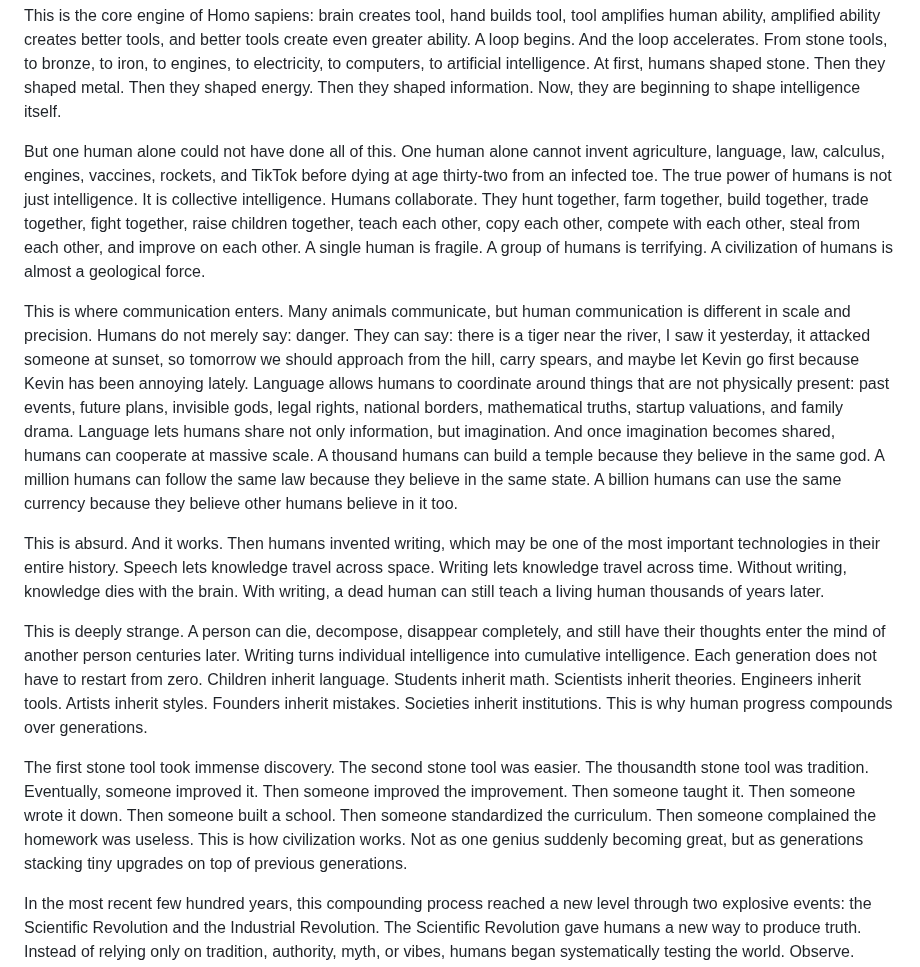
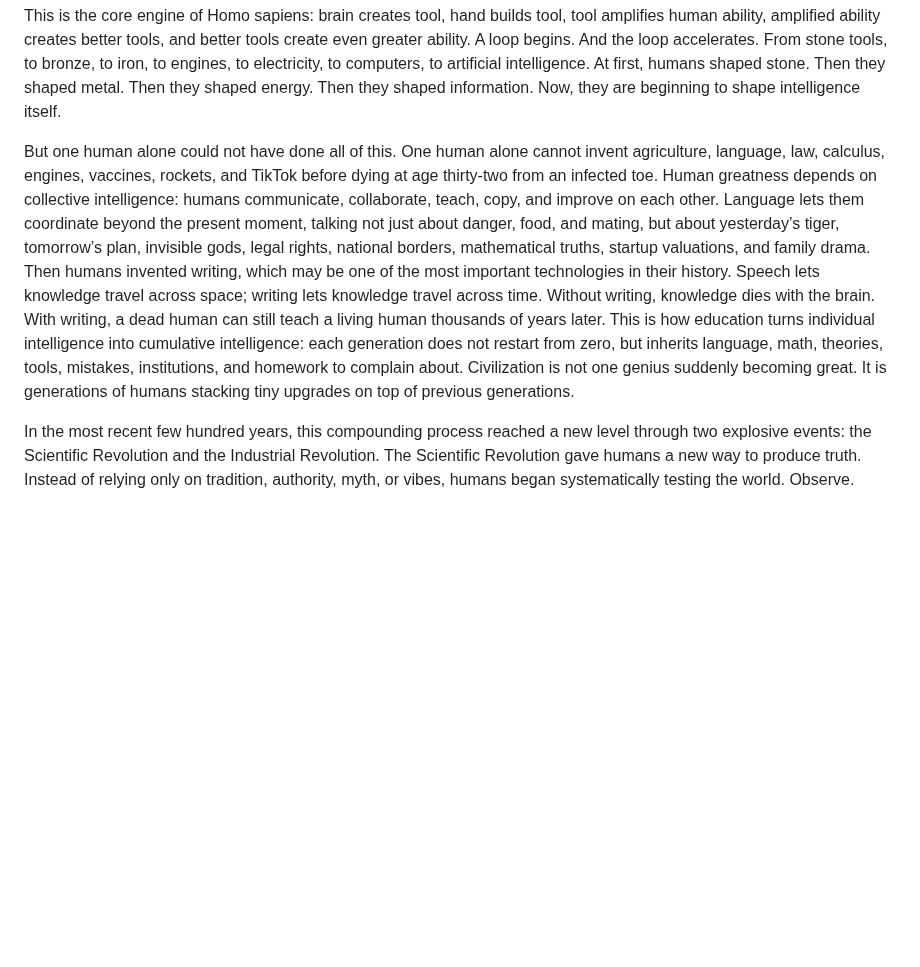
Before and after one commit to iamjiamingliu/iamjiamingliu.com, a Markdown page: blogs/paralleism-in-cultures.md, the part around the change. Rendered like a GitHub page; blank space fills up the shorter version.

Commit message:
comm and collab

```diff
--- a/blogs/paralleism-in-cultures.md
+++ b/blogs/paralleism-in-cultures.md
@@ -254,28 +254,8 @@ This is the core engine of Homo sapiens: brain creates tool, hand builds tool, t
 A loop begins. And the loop accelerates.
 From stone tools, to bronze, to iron, to engines, to electricity, to computers, to artificial intelligence. At first, humans shaped stone. Then they shaped metal. Then they shaped energy. Then they shaped information. Now, they are beginning to shape intelligence itself.
 
-But one human alone could not have done all of this. One human alone cannot invent agriculture, language, law, calculus, engines, vaccines, rockets, and TikTok before dying at age thirty-two from an infected toe.
-The true power of humans is not just intelligence. It is collective intelligence.
-Humans collaborate. They hunt together, farm together, build together, trade together, fight together, raise children together, teach each other, copy each other, compete with each other, steal from each other, and improve on each other.
-A single human is fragile. A group of humans is terrifying. A civilization of humans is almost a geological force.
+But one human alone could not have done all of this. One human alone cannot invent agriculture, language, law, calculus, engines, vaccines, rockets, and TikTok before dying at age thirty-two from an infected toe. Human greatness depends on collective intelligence: humans communicate, collaborate, teach, copy, and improve on each other. Language lets them coordinate beyond the present moment, talking not just about danger, food, and mating, but about yesterday’s tiger, tomorrow’s plan, invisible gods, legal rights, national borders, mathematical truths, startup valuations, and family drama. Then humans invented writing, which may be one of the most important technologies in their history. Speech lets knowledge travel across space; writing lets knowledge travel across time. Without writing, knowledge dies with the brain. With writing, a dead human can still teach a living human thousands of years later. This is how education turns individual intelligence into cumulative intelligence: each generation does not restart from zero, but inherits language, math, theories, tools, mistakes, institutions, and homework to complain about. Civilization is not one genius suddenly becoming great. It is generations of humans stacking tiny upgrades on top of previous generations.
 
-This is where communication enters.
-Many animals communicate, but human communication is different in scale and precision. Humans do not merely say: danger. They can say: there is a tiger near the river, I saw it yesterday, it attacked someone at sunset, so tomorrow we should approach from the hill, carry spears, and maybe let Kevin go first because Kevin has been annoying lately.
-Language allows humans to coordinate around things that are not physically present: past events, future plans, invisible gods, legal rights, national borders, mathematical truths, startup valuations, and family drama.
-Language lets humans share not only information, but imagination. And once imagination becomes shared, humans can cooperate at massive scale.
-A thousand humans can build a temple because they believe in the same god. A million humans can follow the same law because they believe in the same state. A billion humans can use the same currency because they believe other humans believe in it too.
-
-This is absurd. And it works.
-Then humans invented writing, which may be one of the most important technologies in their entire history.
-Speech lets knowledge travel across space. Writing lets knowledge travel across time.
-Without writing, knowledge dies with the brain. With writing, a dead human can still teach a living human thousands of years later.
-
-This is deeply strange. A person can die, decompose, disappear completely, and still have their thoughts enter the mind of another person centuries later.
-Writing turns individual intelligence into cumulative intelligence. Each generation does not have to restart from zero. Children inherit language. Students inherit math. Scientists inherit theories. Engineers inherit tools. Artists inherit styles. Founders inherit mistakes. Societies inherit institutions.
-This is why human progress compounds over generations.
-
-The first stone tool took immense discovery. The second stone tool was easier. The thousandth stone tool was tradition. Eventually, someone improved it. Then someone improved the improvement. Then someone taught it. Then someone wrote it down. Then someone built a school. Then someone standardized the curriculum. Then someone complained the homework was useless.
-This is how civilization works. Not as one genius suddenly becoming great, but as generations stacking tiny upgrades on top of previous generations.
 
 In the most recent few hundred years, this compounding process reached a new level through two explosive events: the Scientific Revolution and the Industrial Revolution.
 The Scientific Revolution gave humans a new way to produce truth. Instead of relying only on tradition, authority, myth, or vibes, humans began systematically testing the world.
```
